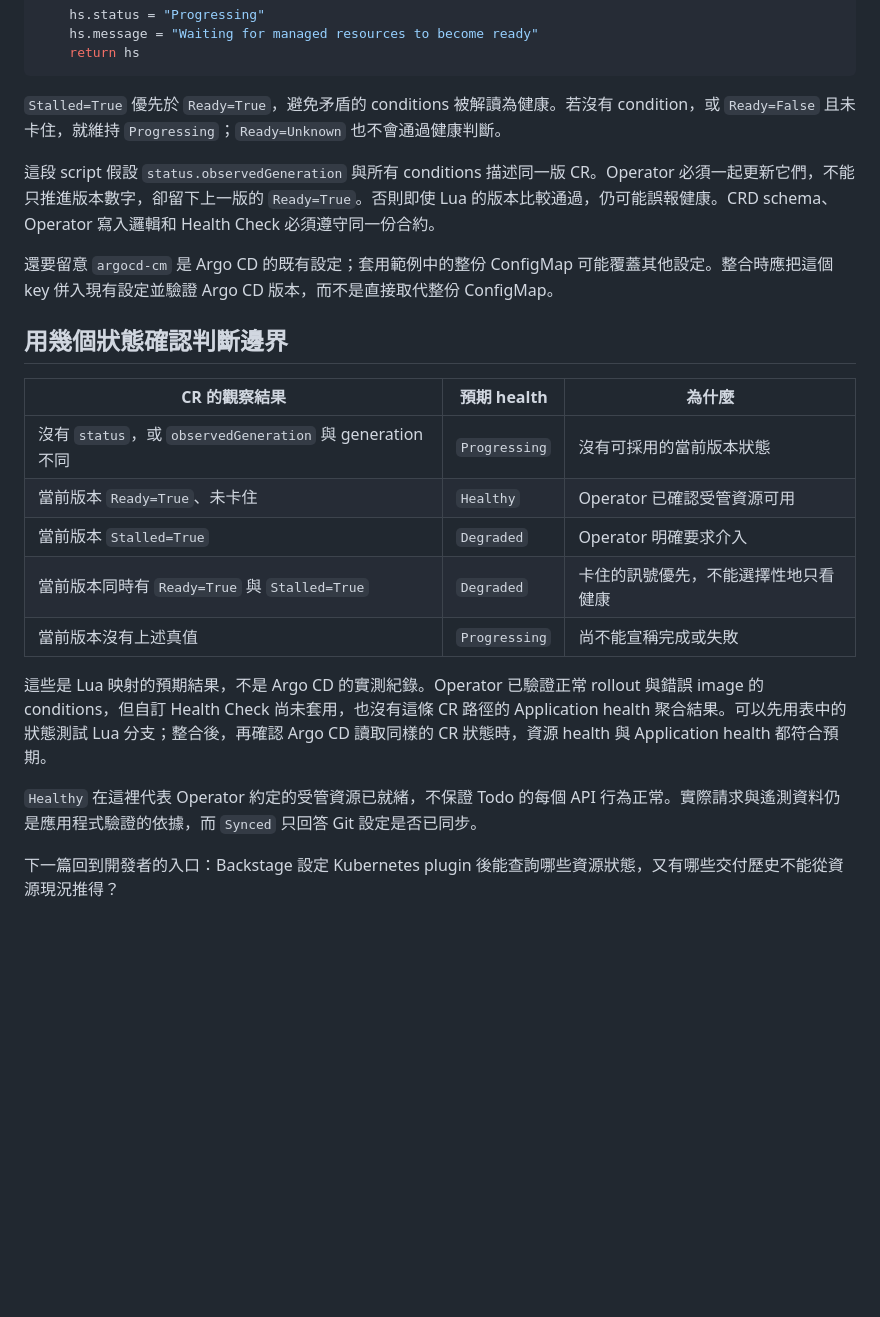
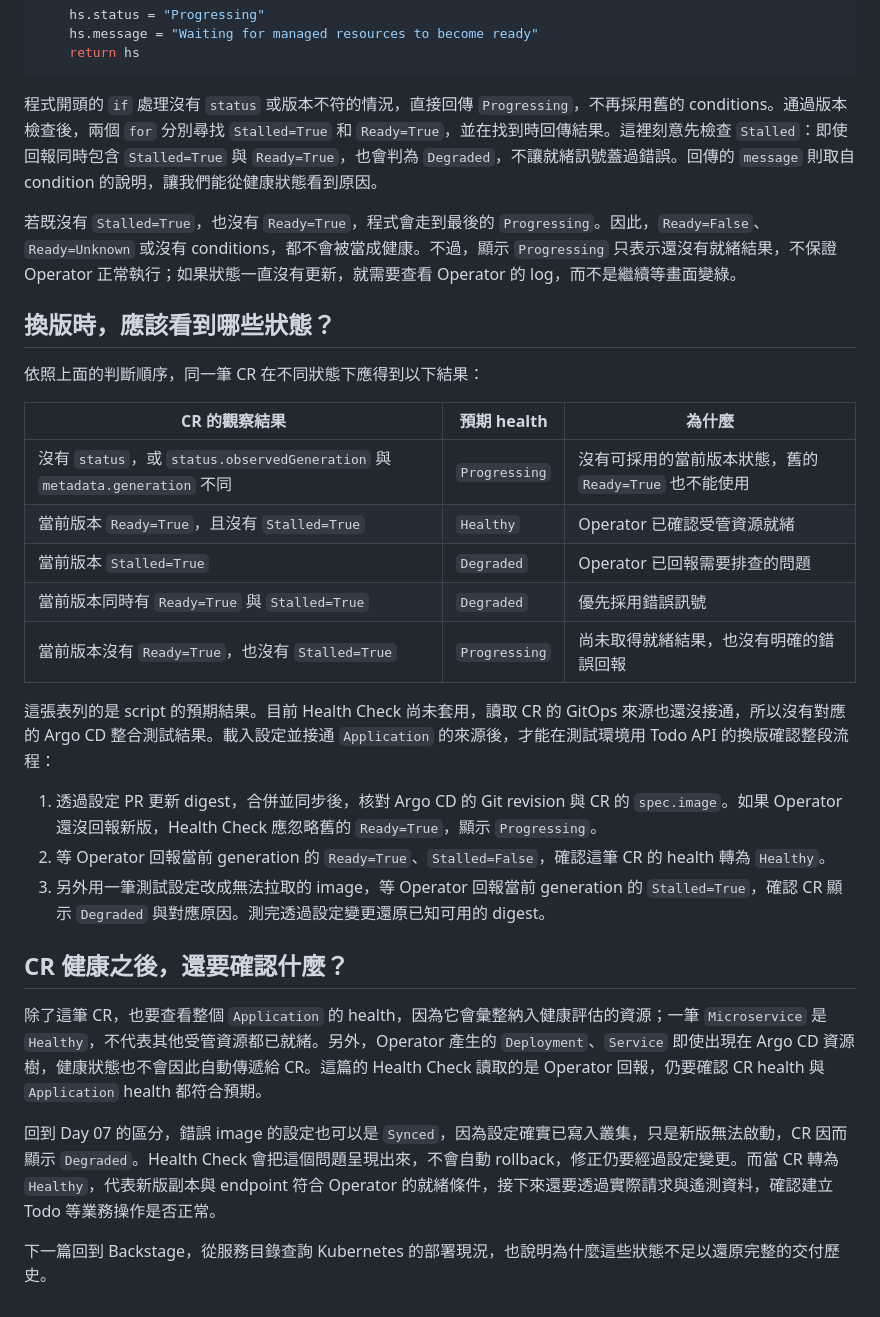
Before and after one commit to yrw9281/IT30.Platform.Engineering, a Markdown page: doc/zh-tw/D25.md, the part around the change printed below. Rendered like a GitHub page; blank space fills up the shorter version.

````diff
--- a/doc/zh-tw/D25.md
+++ b/doc/zh-tw/D25.md
@@ -82,24 +68,32 @@ data:
     return hs
 ```
 
-`Stalled=True` 優先於 `Ready=True`，避免矛盾的 conditions 被解讀為健康。若沒有 condition，或 `Ready=False` 且未卡住，就維持 `Progressing`；`Ready=Unknown` 也不會通過健康判斷。
+程式開頭的 `if` 處理沒有 `status` 或版本不符的情況，直接回傳 `Progressing`，不再採用舊的 conditions。通過版本檢查後，兩個 `for` 分別尋找 `Stalled=True` 和 `Ready=True`，並在找到時回傳結果。這裡刻意先檢查 `Stalled`：即使回報同時包含 `Stalled=True` 與 `Ready=True`，也會判為 `Degraded`，不讓就緒訊號蓋過錯誤。回傳的 `message` 則取自 condition 的說明，讓我們能從健康狀態看到原因。
 
-這段 script 假設 `status.observedGeneration` 與所有 conditions 描述同一版 CR。Operator 必須一起更新它們，不能只推進版本數字，卻留下上一版的 `Ready=True`。否則即使 Lua 的版本比較通過，仍可能誤報健康。CRD schema、Operator 寫入邏輯和 Health Check 必須遵守同一份合約。
+若既沒有 `Stalled=True`，也沒有 `Ready=True`，程式會走到最後的 `Progressing`。因此，`Ready=False`、`Ready=Unknown` 或沒有 conditions，都不會被當成健康。不過，顯示 `Progressing` 只表示還沒有就緒結果，不保證 Operator 正常執行；如果狀態一直沒有更新，就需要查看 Operator 的 log，而不是繼續等畫面變綠。
 
-還要留意 `argocd-cm` 是 Argo CD 的既有設定；套用範例中的整份 ConfigMap 可能覆蓋其他設定。整合時應把這個 key 併入現有設定並驗證 Argo CD 版本，而不是直接取代整份 ConfigMap。
+## 換版時，應該看到哪些狀態？
 
-## 用幾個狀態確認判斷邊界
+依照上面的判斷順序，同一筆 CR 在不同狀態下應得到以下結果：
 
 | CR 的觀察結果 | 預期 health | 為什麼 |
 | --- | --- | --- |
-| 沒有 `status`，或 `observedGeneration` 與 generation 不同 | `Progressing` | 沒有可採用的當前版本狀態 |
-| 當前版本 `Ready=True`、未卡住 | `Healthy` | Operator 已確認受管資源可用 |
-| 當前版本 `Stalled=True` | `Degraded` | Operator 明確要求介入 |
-| 當前版本同時有 `Ready=True` 與 `Stalled=True` | `Degraded` | 卡住的訊號優先，不能選擇性地只看健康 |
-| 當前版本沒有上述真值 | `Progressing` | 尚不能宣稱完成或失敗 |
+| 沒有 `status`，或 `status.observedGeneration` 與 `metadata.generation` 不同 | `Progressing` | 沒有可採用的當前版本狀態，舊的 `Ready=True` 也不能使用 |
+| 當前版本 `Ready=True`，且沒有 `Stalled=True` | `Healthy` | Operator 已確認受管資源就緒 |
+| 當前版本 `Stalled=True` | `Degraded` | Operator 已回報需要排查的問題 |
+| 當前版本同時有 `Ready=True` 與 `Stalled=True` | `Degraded` | 優先採用錯誤訊號 |
+| 當前版本沒有 `Ready=True`，也沒有 `Stalled=True` | `Progressing` | 尚未取得就緒結果，也沒有明確的錯誤回報 |
 
-這些是 Lua 映射的預期結果，不是 Argo CD 的實測紀錄。Operator 已驗證正常 rollout 與錯誤 image 的 conditions，但自訂 Health Check 尚未套用，也沒有這條 CR 路徑的 Application health 聚合結果。可以先用表中的狀態測試 Lua 分支；整合後，再確認 Argo CD 讀取同樣的 CR 狀態時，資源 health 與 Application health 都符合預期。
+這張表列的是 script 的預期結果。目前 Health Check 尚未套用，讀取 CR 的 GitOps 來源也還沒接通，所以沒有對應的 Argo CD 整合測試結果。載入設定並接通 `Application` 的來源後，才能在測試環境用 Todo API 的換版確認整段流程：
 
-`Healthy` 在這裡代表 Operator 約定的受管資源已就緒，不保證 Todo 的每個 API 行為正常。實際請求與遙測資料仍是應用程式驗證的依據，而 `Synced` 只回答 Git 設定是否已同步。
+1. 透過設定 PR 更新 digest，合併並同步後，核對 Argo CD 的 Git revision 與 CR 的 `spec.image`。如果 Operator 還沒回報新版，Health Check 應忽略舊的 `Ready=True`，顯示 `Progressing`。
+2. 等 Operator 回報當前 generation 的 `Ready=True`、`Stalled=False`，確認這筆 CR 的 health 轉為 `Healthy`。
+3. 另外用一筆測試設定改成無法拉取的 image，等 Operator 回報當前 generation 的 `Stalled=True`，確認 CR 顯示 `Degraded` 與對應原因。測完透過設定變更還原已知可用的 digest。
 
-下一篇回到開發者的入口：Backstage 設定 Kubernetes plugin 後能查詢哪些資源狀態，又有哪些交付歷史不能從資源現況推得？
+## CR 健康之後，還要確認什麼？
+
+除了這筆 CR，也要查看整個 `Application` 的 health，因為它會彙整納入健康評估的資源；一筆 `Microservice` 是 `Healthy`，不代表其他受管資源都已就緒。另外，Operator 產生的 `Deployment`、`Service` 即使出現在 Argo CD 資源樹，健康狀態也不會因此自動傳遞給 CR。這篇的 Health Check 讀取的是 Operator 回報，仍要確認 CR health 與 `Application` health 都符合預期。
+
+回到 Day 07 的區分，錯誤 image 的設定也可以是 `Synced`，因為設定確實已寫入叢集，只是新版無法啟動，CR 因而顯示 `Degraded`。Health Check 會把這個問題呈現出來，不會自動 rollback，修正仍要經過設定變更。而當 CR 轉為 `Healthy`，代表新版副本與 endpoint 符合 Operator 的就緒條件，接下來還要透過實際請求與遙測資料，確認建立 Todo 等業務操作是否正常。
+
+下一篇回到 Backstage，從服務目錄查詢 Kubernetes 的部署現況，也說明為什麼這些狀態不足以還原完整的交付歷史。
````
Also changed, not shown: other parts of doc/zh-tw/D25.md (+20 -34 lines), doc/assets/day-25-argocd-microservice-health-flow.png (added).
